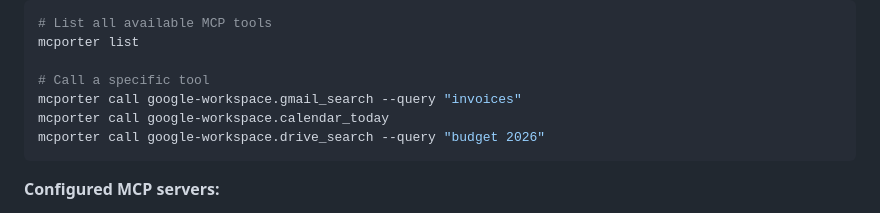
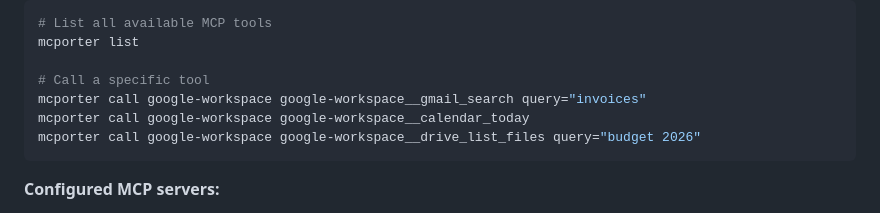
Before and after one commit to TARS-OTHS/tars, a Markdown page: docs/ARCHITECTURE.md, the part around the change. Drawn GitHub-style.

Commit message:
Fix mcporter call syntax in ARCHITECTURE.md
Co-Authored-By: Claude Opus 4.6 (1M context) <noreply@anthropic.com>

````diff
--- a/docs/ARCHITECTURE.md
+++ b/docs/ARCHITECTURE.md
@@ -186,9 +186,9 @@ MetaMCP-based MCP server aggregator. Centralises access to external tool integra
 mcporter list
 
 # Call a specific tool
-mcporter call google-workspace.gmail_search --query "invoices"
-mcporter call google-workspace.calendar_today
-mcporter call google-workspace.drive_search --query "budget 2026"
+mcporter call google-workspace google-workspace__gmail_search query="invoices"
+mcporter call google-workspace google-workspace__calendar_today
+mcporter call google-workspace google-workspace__drive_list_files query="budget 2026"
 ```
 
 **Configured MCP servers:**
````
